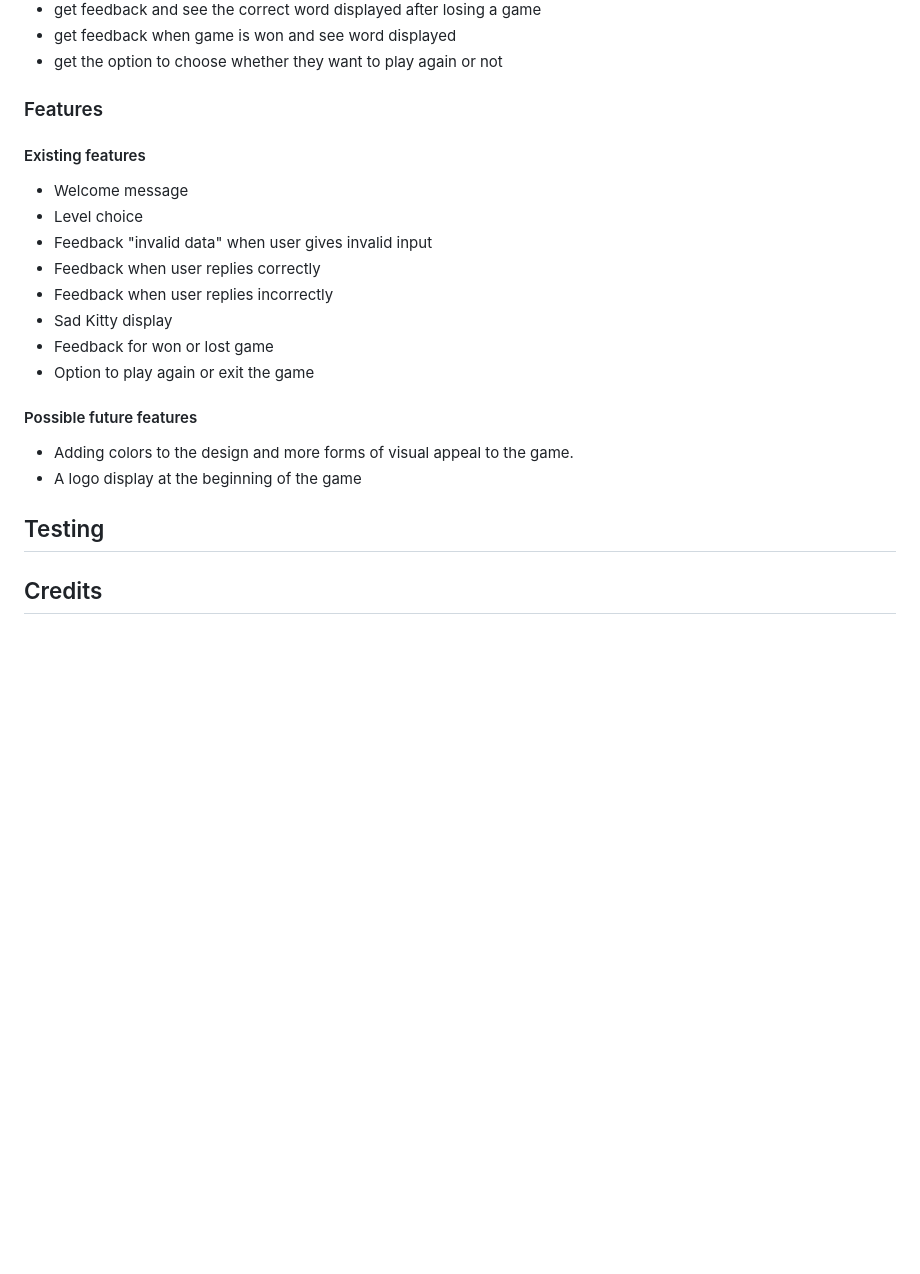
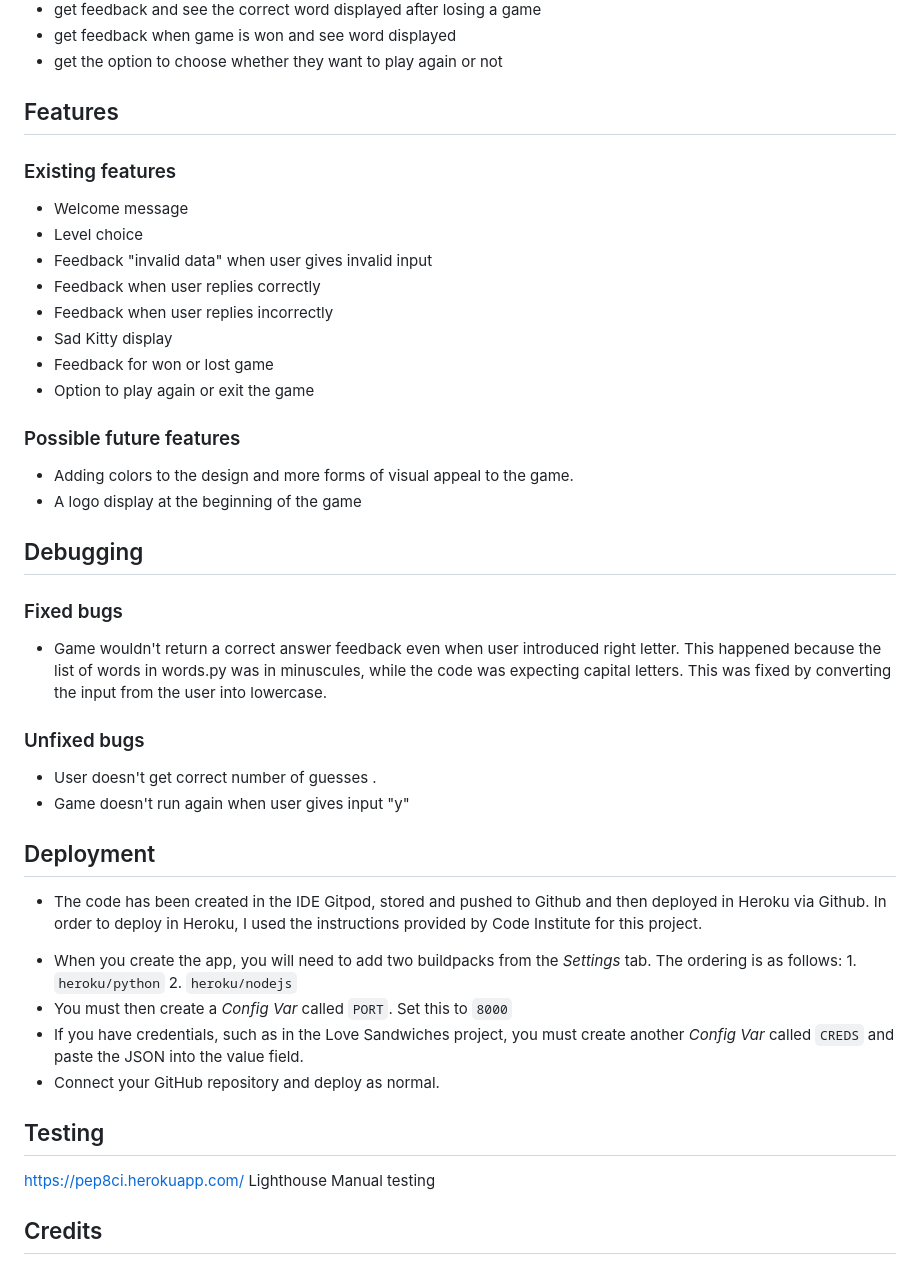
Before and after one commit to Ikayherce/disappointed_cat, a Markdown page: README.md, the part around the change. Drawn GitHub-style; blank space fills up the shorter version.

Commit message:
add deployment information to readme

```diff
--- a/README.md
+++ b/README.md
@@ -60,8 +60,8 @@ The goal of this program is to entertain the user with a simple hangman console
 - get the option to choose whether they want to play again or not
 
 
-### Features
-#### Existing features
+## Features
+### Existing features
 - Welcome message
 - Level choice
 - Feedback "invalid data" when user gives invalid input
@@ -71,12 +71,31 @@ The goal of this program is to entertain the user with a simple hangman console
 - Feedback for won or lost game
 - Option to play again or exit the game
 
-#### Possible future features
+### Possible future features
  - Adding colors to the design and more forms of visual appeal to the game.
  - A logo display at the beginning of the game
 
+## Debugging
+
+### Fixed bugs
+ - Game wouldn't return a correct answer feedback even when user introduced right letter. This happened because the list of words in words.py was in minuscules, while the code was expecting capital letters. This was fixed by converting the input from the user into lowercase.
+### Unfixed bugs
+- User doesn't get correct number of guesses .
+- Game doesn't run again when user gives input "y"
+## Deployment
+- The code has been created in the IDE Gitpod, stored and pushed to Github and then deployed in Heroku via Github.
+In order to deploy in Heroku, I used the instructions provided by Code Institute for this project.
+
+* When you create the app, you will need to add two buildpacks from the _Settings_ tab. The ordering is as follows: 1. `heroku/python` 2. `heroku/nodejs`
+* You must then create a _Config Var_ called `PORT`. Set this to `8000`
+* If you have credentials, such as in the Love Sandwiches project, you must create another _Config Var_ called `CREDS` and paste the JSON into the value field.
+* Connect your GitHub repository and deploy as normal.
+
+
 ## Testing
-
+https://pep8ci.herokuapp.com/
+Lighthouse
+Manual testing
 ## Credits
 ### Code ###
 Project on Github by fellow Code Institute student:
```
